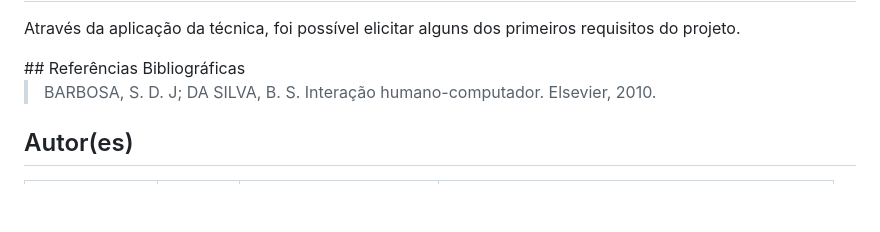
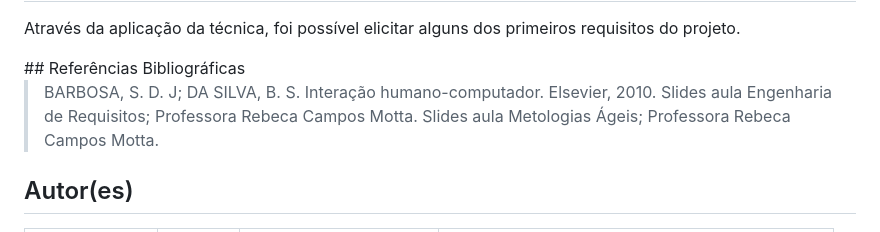
Before and after one commit to Banannahzs/2024.1_3D_MallDelivery, a Markdown page: Docs/BrainStorm.md, the part around one of its changes. GitHub-like rendering; blank space fills up the shorter version.

```diff
--- a/Docs/BrainStorm.md
+++ b/Docs/BrainStorm.md
@@ -119,6 +119,8 @@ Através da aplicação da técnica, foi possível elicitar alguns dos primeiros
 ## Referências Bibliográficas
 
 > BARBOSA, S. D. J; DA SILVA, B. S. Interação humano-computador. Elsevier, 2010.
+> Slides aula Engenharia de Requisitos; Professora Rebeca Campos Motta.
+> Slides aula Metologias Ágeis; Professora Rebeca Campos Motta.
 
 
 ## Autor(es)
```
Also changed, not shown: other parts of Docs/BrainStorm.md (+2 -2 lines).
